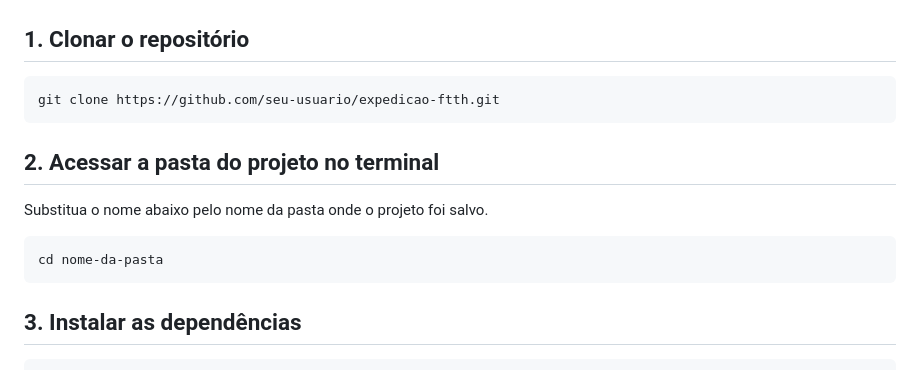
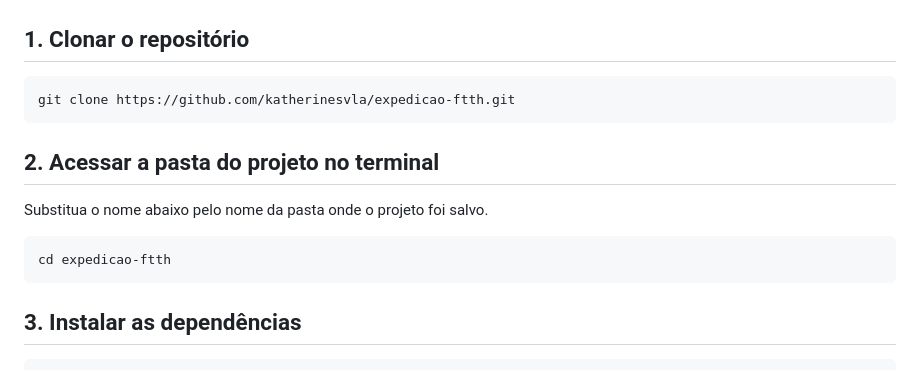
Before and after one commit to katherinesvla/EXPEDICAOFTTH, a Markdown page: README.md, the part around the change. Rendered like a GitHub page.

Commit message:
Update repository URL and directory name in README

````diff
--- a/README.md
+++ b/README.md
@@ -94,7 +94,7 @@ https://nodejs.org
 ## 1. Clonar o repositório
 
 ```bash
-git clone https://github.com/seu-usuario/expedicao-ftth.git
+git clone https://github.com/katherinesvla/expedicao-ftth.git
 ```
 
 ## 2. Acessar a pasta do projeto no terminal
@@ -102,7 +102,7 @@ git clone https://github.com/seu-usuario/expedicao-ftth.git
 Substitua o nome abaixo pelo nome da pasta onde o projeto foi salvo.
 
 ```bash
-cd nome-da-pasta
+cd expedicao-ftth
 ```
 
 ## 3. Instalar as dependências
````
